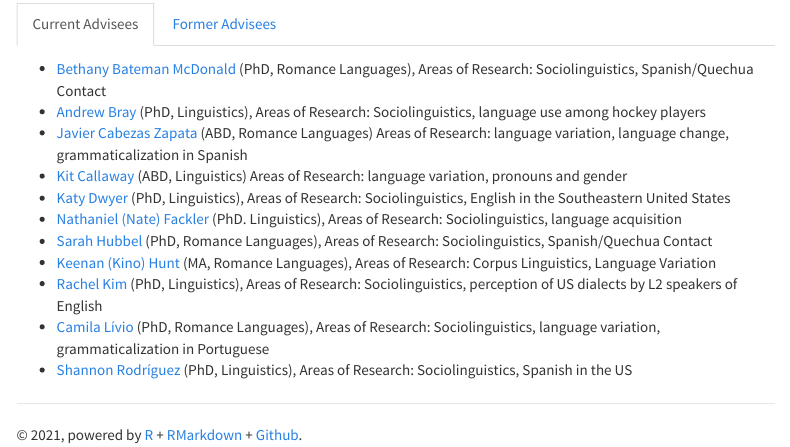
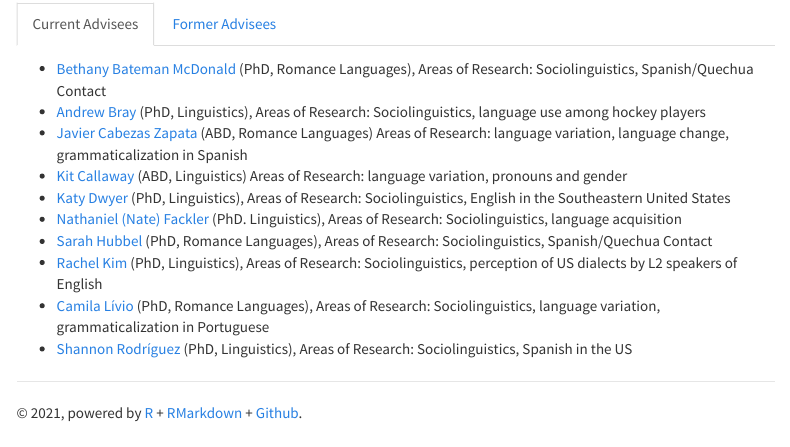
Before and after one commit to ChadHoweUGA/2-ChadHoweUGA.github.io, an R Markdown document (students.Rmd): the page in a window 1100 px wide, from 540 px down. Rendered offline with R 4.5, knitr and Pandoc, with nearby package versions; menus at the side of the page are left out.

Commit message:
Student page update

```diff
--- a/students.Rmd
+++ b/students.Rmd
@@ -32,7 +32,6 @@ If you’re interested in working with me, please take a look at [my current (an
 - [Katy Dwyer](https://www.linguistics.uga.edu/directory/people/katy-dwyer) (PhD, Linguistics), Areas of Research: Sociolinguistics, English in the Southeastern United States
 - [Nathaniel (Nate) Fackler](https://www.linguistics.uga.edu/directory/people/nathaniel-fackler) (PhD. Linguistics), Areas of Research: Sociolinguistics, language acquisition
 - [Sarah Hubbel](https://www.rom.uga.edu/directory/people/sarah-bigger) (PhD, Romance Languages), Areas of Research: Sociolinguistics, Spanish/Quechua Contact
-- [Keenan (Kino) Hunt](https://rom.uga.edu/directory/people/keenan-hunt) (MA, Romance Languages), Areas of Research: Corpus Linguistics, Language Variation
 - [Rachel Kim](http://www.linguistics.uga.edu/directory/people/dot-eum-kim) (PhD, Linguistics), Areas of Research: Sociolinguistics, perception of US dialects by L2 speakers of English
 - [Camila Lívio](https://camlivio.github.io/) (PhD, Romance Languages), Areas of Research: Sociolinguistics, language variation, grammaticalization in Portuguese
 - [Shannon Rodríguez](http://www.linguistics.uga.edu/directory/people/shannon-rodriguez) (PhD, Linguistics), Areas of Research: Sociolinguistics, Spanish in the US
```
Also changed, not shown: students.html, students.Rmd (1 more changed lines).
